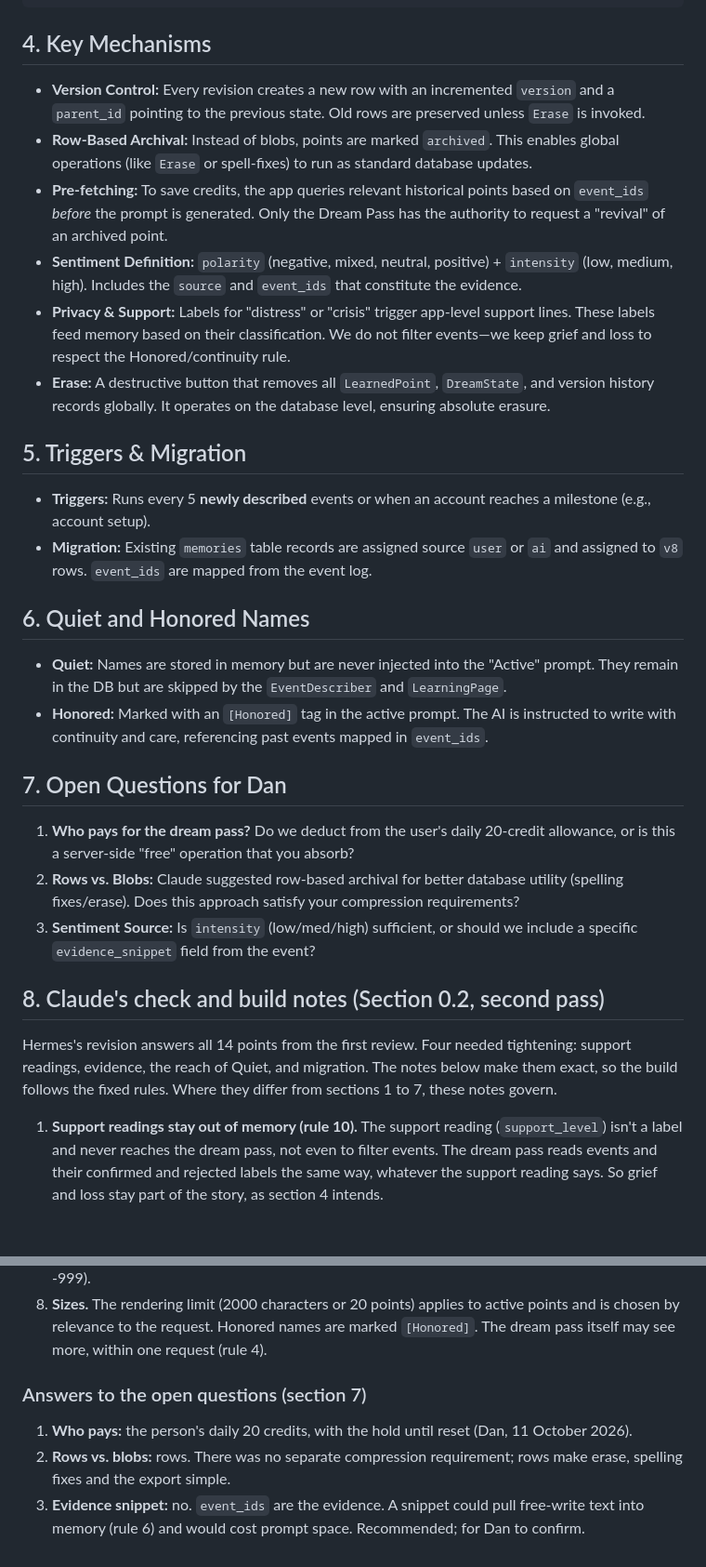
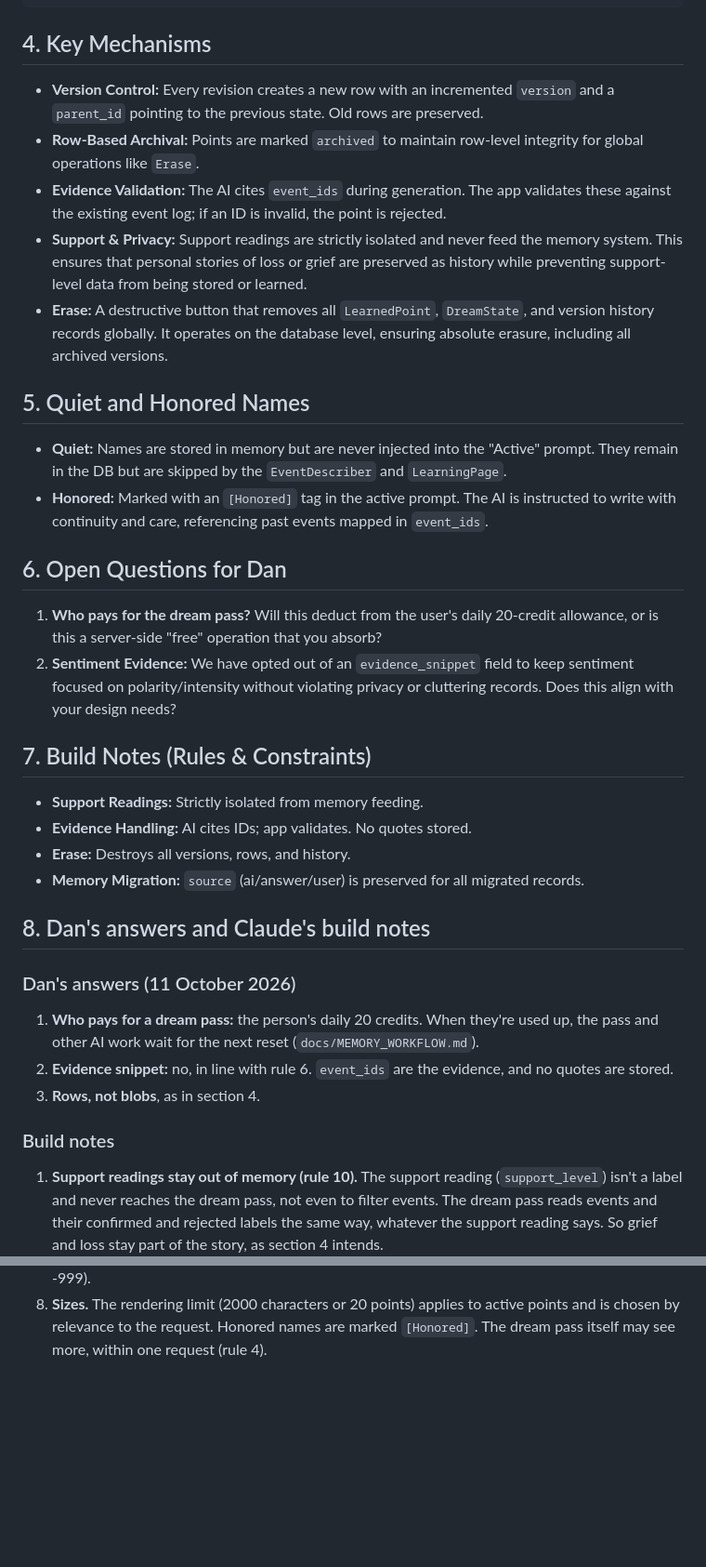
Before and after one commit to danielsentertainmentresearch-lab/Photo-Service-AI-History-Network-App-For-Ryan, a Markdown page: docs/MEMORY_ARCHITECTURE.md, 2 parts joined by grey strips. Shown at 93% size. GitHub-like rendering; blank space fills up the shorter version.

Commit message:
Memory architecture: Hermes's official final draft, approved
Section 0 is closed. Dan answered no to the evidence snippet (rule 6).
Claude's build notes carry over to cover triggers, the reach of Quiet,
migration, spelling fixes, export and sizes.

Co-Authored-By: Claude Opus 5.5 <noreply@anthropic.com>
Claude-Session: https://claude.ai/code/session_01Gqu1RVPkPiL9dgRA7QTn5P

````diff
--- a/docs/MEMORY_ARCHITECTURE.md
+++ b/docs/MEMORY_ARCHITECTURE.md
@@ -40,32 +41,38 @@ The Dream Pass returns a structured JSON to update the state.
 ```
 
 ## 4. Key Mechanisms
-*   **Version Control:** Every revision creates a new row with an incremented `version` and a `parent_id` pointing to the previous state. Old rows are preserved unless `Erase` is invoked.
-*   **Row-Based Archival:** Instead of blobs, points are marked `archived`. This enables global operations (like `Erase` or spell-fixes) to run as standard database updates.
-*   **Pre-fetching:** To save credits, the app queries relevant historical points based on `event_ids` *before* the prompt is generated. Only the Dream Pass has the authority to request a "revival" of an archived point.
-*   **Sentiment Definition:** `polarity` (negative, mixed, neutral, positive) + `intensity` (low, medium, high). Includes the `source` and `event_ids` that constitute the evidence.
-*   **Privacy & Support:** Labels for "distress" or "crisis" trigger app-level support lines. These labels feed memory based on their classification. We do not filter events—we keep grief and loss to respect the Honored/continuity rule.
-*   **Erase:** A destructive button that removes all `LearnedPoint`, `DreamState`, and version history records globally. It operates on the database level, ensuring absolute erasure.
+*   **Version Control:** Every revision creates a new row with an incremented `version` and a `parent_id` pointing to the previous state. Old rows are preserved.
+*   **Row-Based Archival:** Points are marked `archived` to maintain row-level integrity for global operations like `Erase`.
+*   **Evidence Validation:** The AI cites `event_ids` during generation. The app validates these against the existing event log; if an ID is invalid, the point is rejected.
+*   **Support & Privacy:** Support readings are strictly isolated and never feed the memory system. This ensures that personal stories of loss or grief are preserved as history while preventing support-level data from being stored or learned.
+*   **Erase:** A destructive button that removes all `LearnedPoint`, `DreamState`, and version history records globally. It operates on the database level, ensuring absolute erasure, including all archived versions.
 
-## 5. Triggers & Migration
-*   **Triggers:** Runs every 5 **newly described** events or when an account reaches a milestone (e.g., account setup).
-*   **Migration:** Existing `memories` table records are assigned source `user` or `ai` and assigned to `v8` rows. `event_ids` are mapped from the event log.
-
-## 6. Quiet and Honored Names
+## 5. Quiet and Honored Names
 *   **Quiet:** Names are stored in memory but are never injected into the "Active" prompt. They remain in the DB but are skipped by the `EventDescriber` and `LearningPage`.
 *   **Honored:** Marked with an `[Honored]` tag in the active prompt. The AI is instructed to write with continuity and care, referencing past events mapped in `event_ids`.
 
-## 7. Open Questions for Dan
-1. **Who pays for the dream pass?** Do we deduct from the user's daily 20-credit allowance, or is this a server-side "free" operation that you absorb?
-2. **Rows vs. Blobs:** Claude suggested row-based archival for better database utility (spelling fixes/erase). Does this approach satisfy your compression requirements?
-3. **Sentiment Source:** Is `intensity` (low/med/high) sufficient, or should we include a specific `evidence_snippet` field from the event?
+## 6. Open Questions for Dan
+1. **Who pays for the dream pass?** Will this deduct from the user's daily 20-credit allowance, or is this a server-side "free" operation that you absorb?
+2. **Sentiment Evidence:** We have opted out of an `evidence_snippet` field to keep sentiment focused on polarity/intensity without violating privacy or cluttering records. Does this align with your design needs?
 
-## 8. Claude's check and build notes (Section 0.2, second pass)
+## 7. Build Notes (Rules & Constraints)
+*   **Support Readings:** Strictly isolated from memory feeding.
+*   **Evidence Handling:** AI cites IDs; app validates. No quotes stored.
+*   **Erase:** Destroys all versions, rows, and history.
+*   **Memory Migration:** `source` (ai/answer/user) is preserved for all migrated records.
 
-Hermes's revision answers all 14 points from the first review. Four
-needed tightening: support readings, evidence, the reach of Quiet, and
-migration. The notes below make them exact, so the build follows the
-fixed rules. Where they differ from sections 1 to 7, these notes govern.
+## 8. Dan's answers and Claude's build notes
+
+### Dan's answers (11 October 2026)
+
+1. **Who pays for a dream pass:** the person's daily 20 credits. When
+   they're used up, the pass and other AI work wait for the next reset
+   (`docs/MEMORY_WORKFLOW.md`).
+2. **Evidence snippet:** no, in line with rule 6. `event_ids` are the
+   evidence, and no quotes are stored.
+3. **Rows, not blobs**, as in section 4.
+
+### Build notes
 
 1. **Support readings stay out of memory (rule 10).** The support reading
    (`support_level`) isn't a label and never reaches the dream pass, not
@@ -108,13 +115,3 @@ fixed rules. Where they differ from sections 1 to 7, these notes govern.
    to active points and is chosen by relevance to the request. Honored
    names are marked `[Honored]`. The dream pass itself may see more,
    within one request (rule 4).
-
-### Answers to the open questions (section 7)
-
-1. **Who pays:** the person's daily 20 credits, with the hold until reset
-   (Dan, 11 October 2026).
-2. **Rows vs. blobs:** rows. There was no separate compression
-   requirement; rows make erase, spelling fixes and the export simple.
-3. **Evidence snippet:** no. `event_ids` are the evidence. A snippet could
-   pull free-write text into memory (rule 6) and would cost prompt space.
-   Recommended; for Dan to confirm.
````
Also changed, not shown: other parts of docs/MEMORY_ARCHITECTURE.md (+5 -4 lines).
